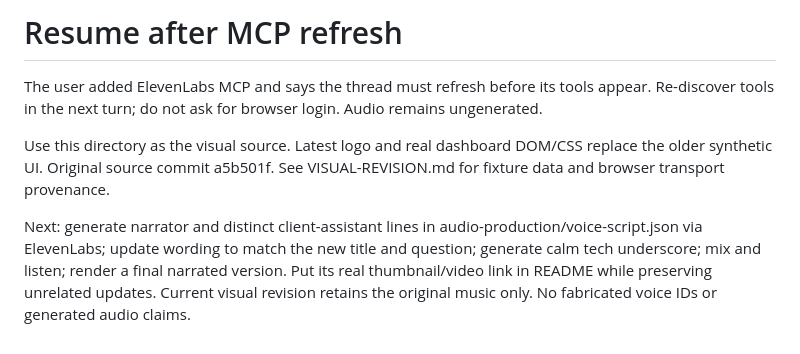
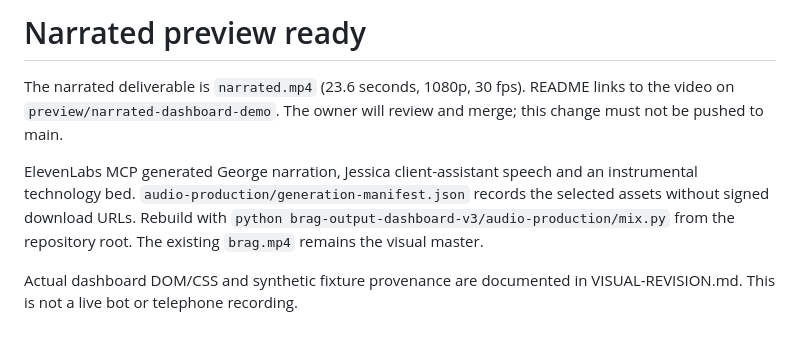
Before and after one commit to artpods56/grok-invoices, a Markdown page: brag-output-dashboard-v3/NEXT-STEPS.md, the part around the change. GitHub-like rendering.

```diff
--- a/brag-output-dashboard-v3/NEXT-STEPS.md
+++ b/brag-output-dashboard-v3/NEXT-STEPS.md
@@ -1,7 +1,7 @@
-# Resume after MCP refresh
+# Narrated preview ready
 
-The user added ElevenLabs MCP and says the thread must refresh before its tools appear. Re-discover tools in the next turn; do not ask for browser login. Audio remains ungenerated.
+The narrated deliverable is `narrated.mp4` (23.6 seconds, 1080p, 30 fps). README links to the video on `preview/narrated-dashboard-demo`. The owner will review and merge; this change must not be pushed to main.
 
-Use this directory as the visual source. Latest logo and real dashboard DOM/CSS replace the older synthetic UI. Original source commit a5b501f. See VISUAL-REVISION.md for fixture data and browser transport provenance.
+ElevenLabs MCP generated George narration, Jessica client-assistant speech and an instrumental technology bed. `audio-production/generation-manifest.json` records the selected assets without signed download URLs. Rebuild with `python brag-output-dashboard-v3/audio-production/mix.py` from the repository root. The existing `brag.mp4` remains the visual master.
 
-Next: generate narrator and distinct client-assistant lines in audio-production/voice-script.json via ElevenLabs; update wording to match the new title and question; generate calm tech underscore; mix and listen; render a final narrated version. Put its real thumbnail/video link in README while preserving unrelated updates. Current visual revision retains the original music only. No fabricated voice IDs or generated audio claims.
+Actual dashboard DOM/CSS and synthetic fixture provenance are documented in VISUAL-REVISION.md. This is not a live bot or telephone recording.
```
Also changed, not shown: README.md (+8 -0 lines), brag-output-dashboard-v3/audio-production/PRODUCTION.md (+18 -14 lines), brag-output-dashboard-v3/narrated-final-frame.jpg (added), 15 other files.
